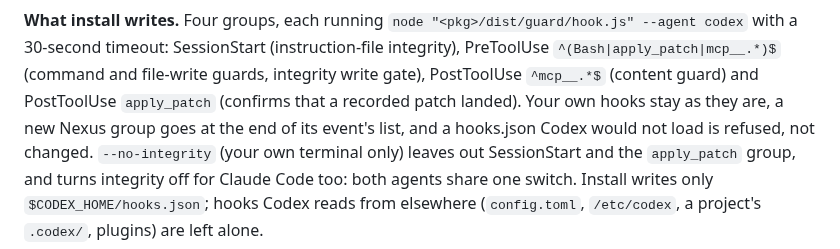
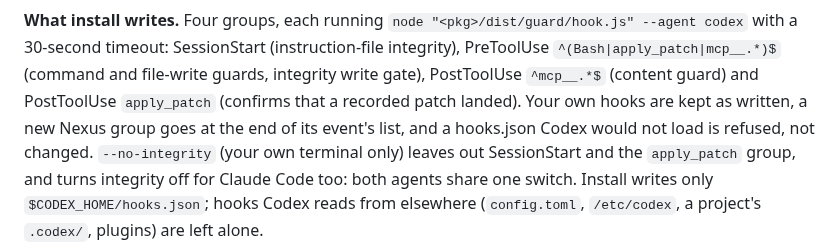
Before and after one commit to hawonb711-tech/nexus, a Markdown page: README.md, the part around the change. Drawn GitHub-style.

```diff
--- a/README.md
+++ b/README.md
@@ -390,8 +390,8 @@ hooks Codex trusts now runs only in your own terminal.
 SessionStart (instruction-file integrity), PreToolUse
 `^(Bash|apply_patch|mcp__.*)$` (command and file-write guards, integrity write
 gate), PostToolUse `^mcp__.*$` (content guard) and PostToolUse `apply_patch`
-(confirms that a recorded patch landed). Your own hooks stay as they are, a new
-Nexus group goes at the end of its event's list, and a hooks.json Codex would
+(confirms that a recorded patch landed). Your own hooks are kept as written, a
+new Nexus group goes at the end of its event's list, and a hooks.json Codex would
 not load is refused, not changed. `--no-integrity` (your own terminal only)
 leaves out SessionStart and the `apply_patch` group, and turns integrity off for
 Claude Code too: both agents share one switch. Install writes only
```
Also changed, not shown: CHANGELOG.md (+3 -3 lines).
